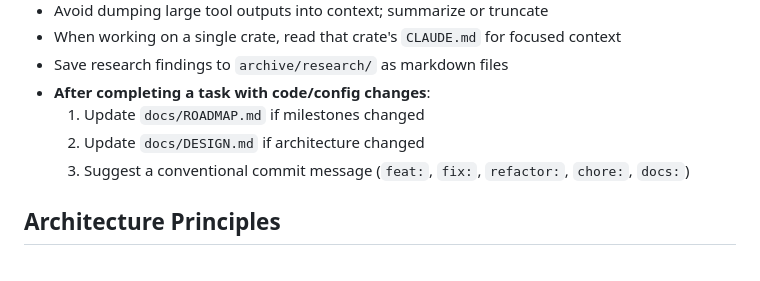
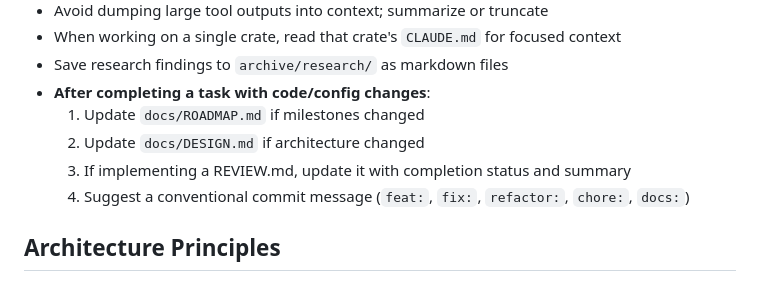
Before and after one commit to mlavrinenko/mindtape, a Markdown page: CLAUDE.md, the part around the change. GitHub-like rendering.

```diff
--- a/CLAUDE.md
+++ b/CLAUDE.md
@@ -37,7 +37,8 @@ metadata into SQLite, and exposes a CLI for querying.
 - **After completing a task with code/config changes**:
   1. Update `docs/ROADMAP.md` if milestones changed
   2. Update `docs/DESIGN.md` if architecture changed
-  3. Suggest a conventional commit message (`feat:`, `fix:`, `refactor:`, `chore:`, `docs:`)
+  3. If implementing a REVIEW.md, update it with completion status and summary
+  4. Suggest a conventional commit message (`feat:`, `fix:`, `refactor:`, `chore:`, `docs:`)
 
 ## Architecture Principles
 
```
Also changed, not shown: REVIEW.md (deleted, +0 -362 lines), archive/reviews/2026-02-15.md (added, +160 -0 lines).
